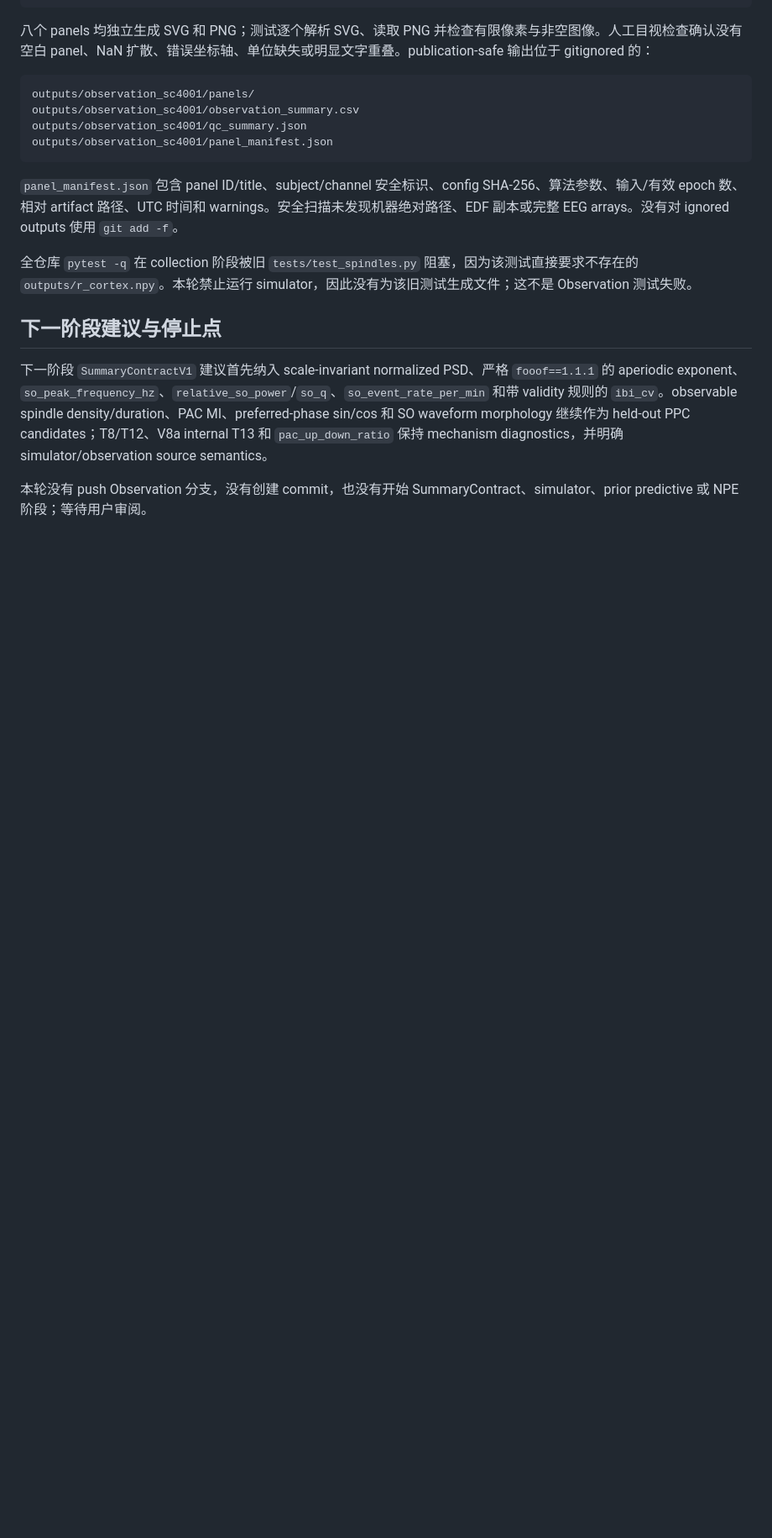
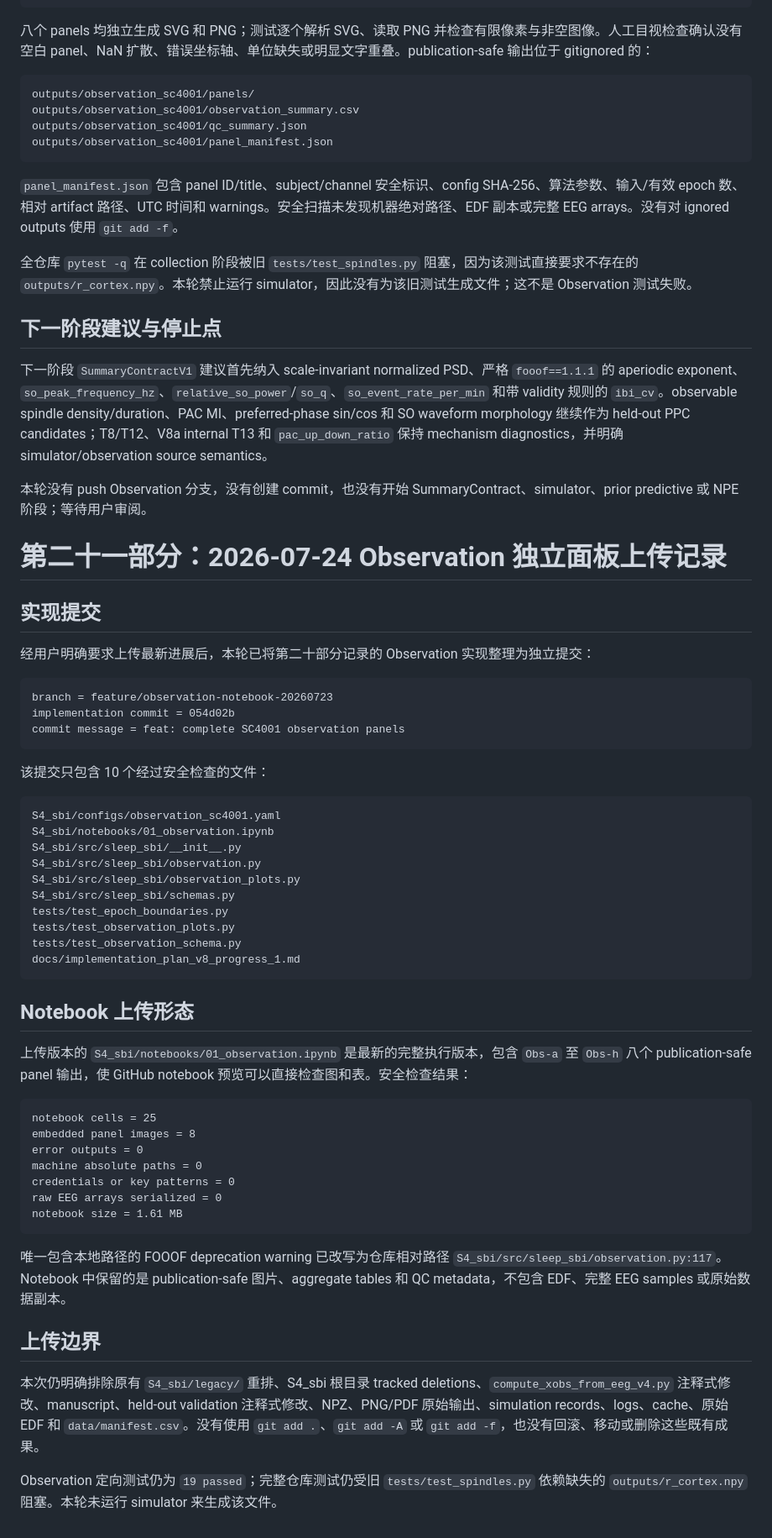
Before and after one commit to Kevin11Kaikai/sleep_loop, a Markdown page: docs/implementation_plan_v8_progress_1.md, the part around the change. Shown at 84% size. Rendered like a GitHub page; blank space fills up the shorter version.

Commit message:
docs: record observation panel upload

````diff
--- a/docs/implementation_plan_v8_progress_1.md
+++ b/docs/implementation_plan_v8_progress_1.md
@@ -3077,3 +3077,52 @@ outputs/observation_sc4001/panel_manifest.json
 下一阶段 `SummaryContractV1` 建议首先纳入 scale-invariant normalized PSD、严格 `fooof==1.1.1` 的 aperiodic exponent、`so_peak_frequency_hz`、`relative_so_power`/`so_q`、`so_event_rate_per_min` 和带 validity 规则的 `ibi_cv`。observable spindle density/duration、PAC MI、preferred-phase sin/cos 和 SO waveform morphology 继续作为 held-out PPC candidates；T8/T12、V8a internal T13 和 `pac_up_down_ratio` 保持 mechanism diagnostics，并明确 simulator/observation source semantics。
 
 本轮没有 push Observation 分支，没有创建 commit，也没有开始 SummaryContract、simulator、prior predictive 或 NPE 阶段；等待用户审阅。
+
+# 第二十一部分：2026-07-24 Observation 独立面板上传记录
+
+## 实现提交
+
+经用户明确要求上传最新进展后，本轮已将第二十部分记录的 Observation 实现整理为独立提交：
+
+```text
+branch = feature/observation-notebook-20260723
+implementation commit = 054d02b
+commit message = feat: complete SC4001 observation panels
+```
+
+该提交只包含 10 个经过安全检查的文件：
+
+```text
+S4_sbi/configs/observation_sc4001.yaml
+S4_sbi/notebooks/01_observation.ipynb
+S4_sbi/src/sleep_sbi/__init__.py
+S4_sbi/src/sleep_sbi/observation.py
+S4_sbi/src/sleep_sbi/observation_plots.py
+S4_sbi/src/sleep_sbi/schemas.py
+tests/test_epoch_boundaries.py
+tests/test_observation_plots.py
+tests/test_observation_schema.py
+docs/implementation_plan_v8_progress_1.md
+```
+
+## Notebook 上传形态
+
+上传版本的 `S4_sbi/notebooks/01_observation.ipynb` 是最新的完整执行版本，包含 `Obs-a` 至 `Obs-h` 八个 publication-safe panel 输出，使 GitHub notebook 预览可以直接检查图和表。安全检查结果：
+
+```text
+notebook cells = 25
+embedded panel images = 8
+error outputs = 0
+machine absolute paths = 0
+credentials or key patterns = 0
+raw EEG arrays serialized = 0
+notebook size = 1.61 MB
+```
+
+唯一包含本地路径的 FOOOF deprecation warning 已改写为仓库相对路径 `S4_sbi/src/sleep_sbi/observation.py:117`。Notebook 中保留的是 publication-safe 图片、aggregate tables 和 QC metadata，不包含 EDF、完整 EEG samples 或原始数据副本。
+
+## 上传边界
+
+本次仍明确排除原有 `S4_sbi/legacy/` 重排、S4_sbi 根目录 tracked deletions、`compute_xobs_from_eeg_v4.py` 注释式修改、manuscript、held-out validation 注释式修改、NPZ、PNG/PDF 原始输出、simulation records、logs、cache、原始 EDF 和 `data/manifest.csv`。没有使用 `git add .`、`git add -A` 或 `git add -f`，也没有回滚、移动或删除这些既有成果。
+
+Observation 定向测试仍为 `19 passed`；完整仓库测试仍受旧 `tests/test_spindles.py` 依赖缺失的 `outputs/r_cortex.npy` 阻塞。本轮未运行 simulator 来生成该文件。
````
